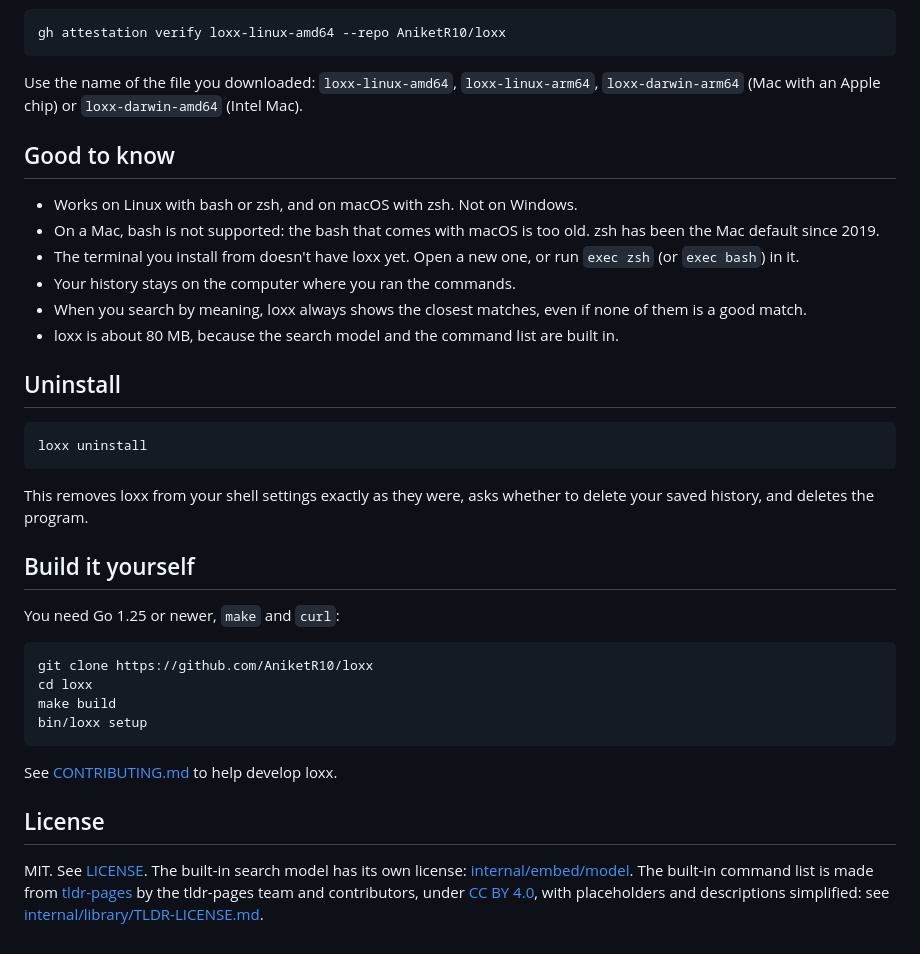
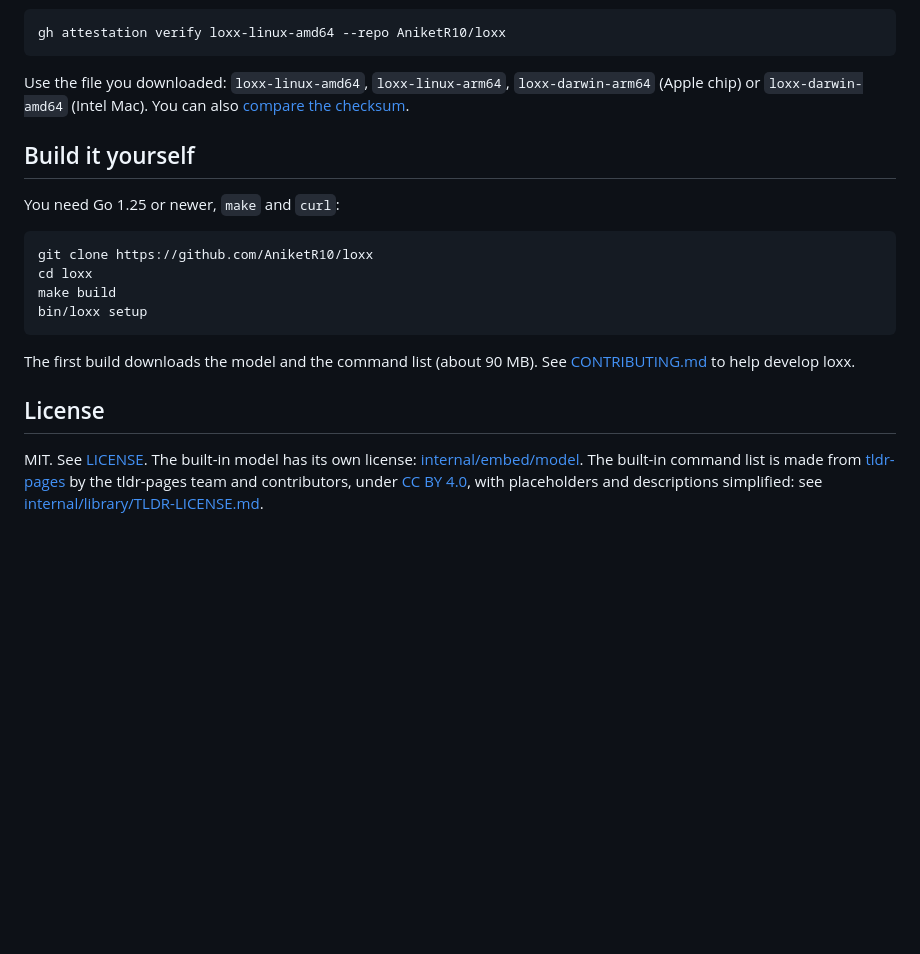
Before and after one commit to AniketR10/loxx, a Markdown page: README.md, the part around the change printed below. GitHub-like rendering; blank space fills up the shorter version.

````diff
--- a/README.md
+++ b/README.md
@@ -175,30 +155,9 @@ CLI:
 gh attestation verify loxx-linux-amd64 --repo AniketR10/loxx
 ```
 
-Use the name of the file you downloaded: `loxx-linux-amd64`, `loxx-linux-arm64`,
-`loxx-darwin-arm64` (Mac with an Apple chip) or `loxx-darwin-amd64` (Intel Mac).
-
-## Good to know
-
-- Works on Linux with bash or zsh, and on macOS with zsh. Not on Windows.
-- On a Mac, bash is not supported: the bash that comes with macOS is too old.
-  zsh has been the Mac default since 2019.
-- The terminal you install from doesn't have loxx yet. Open a new one, or
-  run `exec zsh` (or `exec bash`) in it.
-- Your history stays on the computer where you ran the commands.
-- When you search by meaning, loxx always shows the closest matches, even if
-  none of them is a good match.
-- loxx is about 80 MB, because the search model and the command list are
-  built in.
-
-## Uninstall
-
-```
-loxx uninstall
-```
-
-This removes loxx from your shell settings exactly as they were, asks whether
-to delete your saved history, and deletes the program.
+Use the file you downloaded: `loxx-linux-amd64`, `loxx-linux-arm64`,
+`loxx-darwin-arm64` (Apple chip) or `loxx-darwin-amd64` (Intel Mac). You can
+also [compare the checksum](https://loxx.run/download/#verify).
 
 ## Build it yourself
 
@@ -211,11 +170,12 @@ make build
 bin/loxx setup
 ```
 
-See [CONTRIBUTING.md](CONTRIBUTING.md) to help develop loxx.
+The first build downloads the model and the command list (about 90 MB). See
+[CONTRIBUTING.md](CONTRIBUTING.md) to help develop loxx.
 
 ## License
 
-MIT. See [LICENSE](LICENSE). The built-in search model has its own license:
+MIT. See [LICENSE](LICENSE). The built-in model has its own license:
 [internal/embed/model](internal/embed/model/). The built-in command list is
 made from [tldr-pages](https://github.com/tldr-pages/tldr) by the tldr-pages
 team and contributors, under
````
Also changed, not shown: other parts of README.md (+72 -92 lines), docs/screenshot.png (added).
